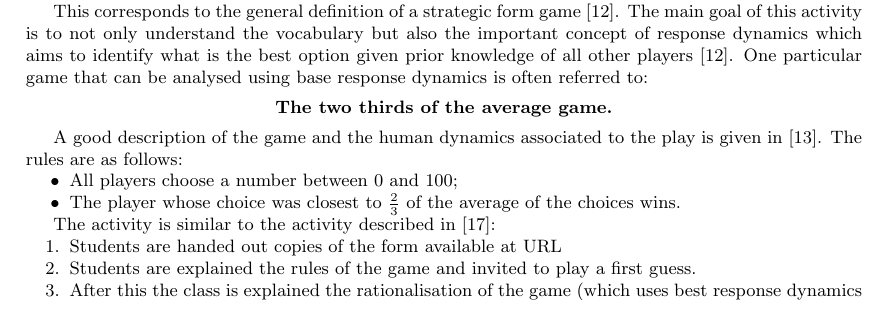
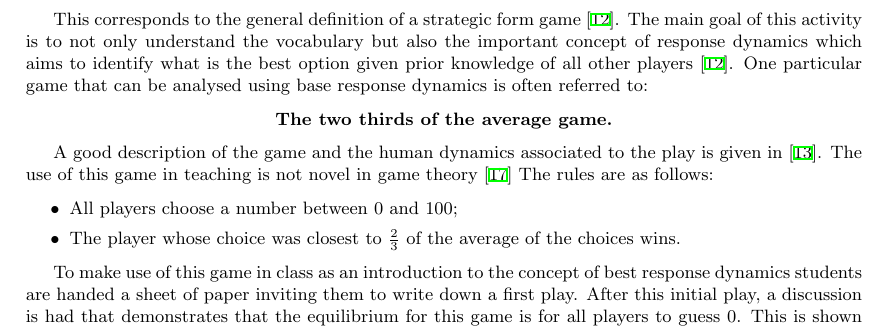
Before and after one commit to drvinceknight/Playing-games-a-case-study-in-active-learning, a LaTeX document (paper/paper.tex): part of page 2 of 4, cut so that both start at the same text. The pictures show the PDF file paper/paper.pdf that the author committed with the source.

Commit message:
Adding rationalisation picture

```diff
--- a/paper/paper.tex
+++ b/paper/paper.tex
@@ -132,7 +133,9 @@ response dynamics is often referred to:
 \end{center}
 
 A good description of the game and the human dynamics associated to the play is
-given in \cite{Nagel1995}. The rules are as follows:
+given in \cite{Nagel1995}.  The use of this game in teaching is not novel in
+game theory \cite{TheEconomicsNetwork2013}
+The rules are as follows:
 
 \begin{itemize}
     \item All players choose a number between 0 and 100;
@@ -140,17 +143,12 @@ given in \cite{Nagel1995}. The rules are as follows:
         of the choices wins.
 \end{itemize}
 
-The activity is similar to the activity described in
-\cite{TheEconomicsNetwork2013}:
+To make use of this game in class as an introduction to the concept of best
+response dynamics students are handed a sheet of paper inviting them to write
+down a first play. After this initial play, a discussion is had that
+demonstrates that the equilibrium for this game is for all players to guess 0.
+This is shown diagrammatically in Figure
+\ref{fig:rationalisation_of_two_thirds_game}.
+Following this discussion students are invited to play again and write down
+their second guess.
 
-\begin{enumerate}
-    \item Students are handed out copies of the form available at URL
-    \item Students are explained the rules of the game and invited to play a
-        first guess.
-    \item After this the class is explained the rationalisation of the game
-        (which uses best response dynamics to iteratively eliminate dominated
-        strategies) as shown in Figure
-        \ref{fig:rationalisation_of_two_thirds_game}.
-    \item Students are invited to play one more time.
-    \item Results are analysed and presented to the class for discussion.
-\end{enumerate}
@@ -157,3 +202,9 @@ The activity is similar to the activity described in
+        \end{tikzpicture}
+    \end{center}
+    \caption{Equilibrium behaviour in the two thirds of the average
+    game}\label{fig:rationalisation_of_two_thirds_game}
+\end{figure}
+
 
 \subsection{Repeated and random games}\label{sec:repeated_games}
 
```
Also changed, not shown: paper/paper.pdf, paper/paper.tex (48 more changed lines).
